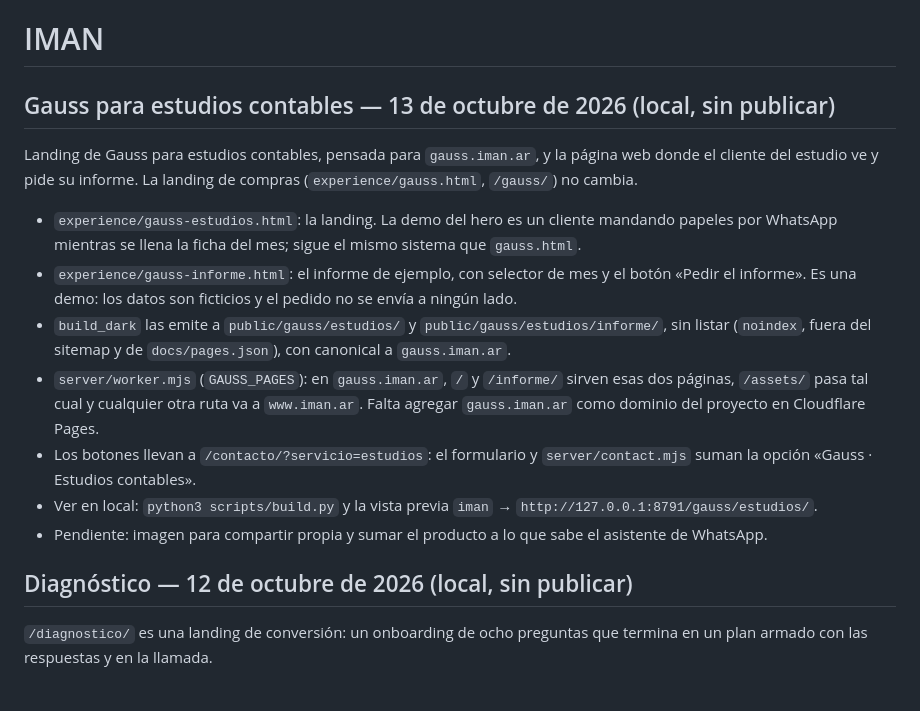
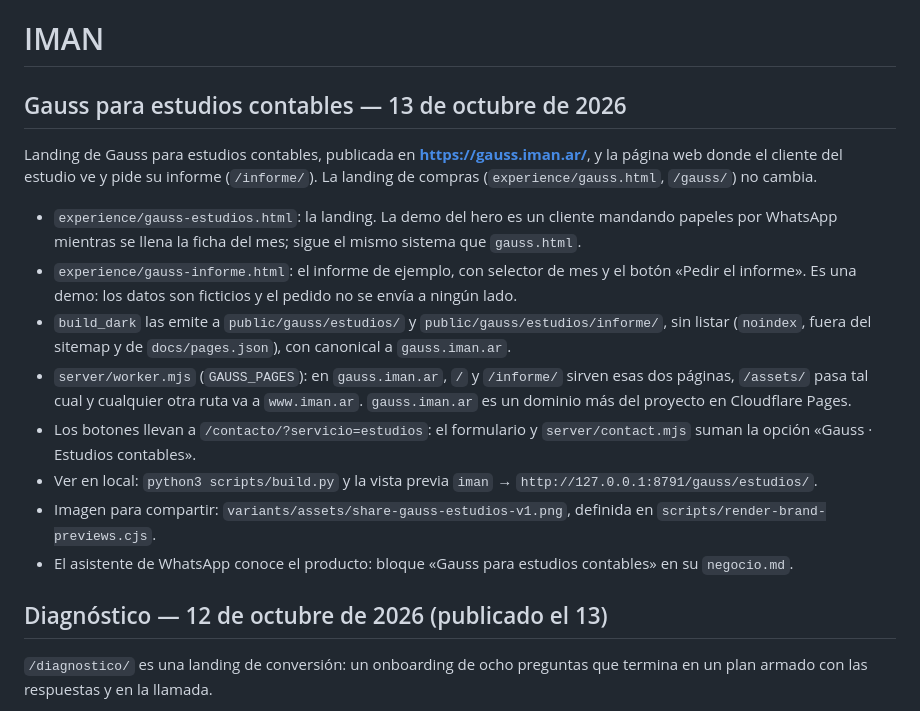
Before and after one commit to santiago-sonzini/iman-landings, a Markdown page: club/iman-unificado/README.md, the part around the change. Drawn GitHub-style.

Commit message:
Note in the README that Gauss for accounting firms and the diagnosis are live
Co-Authored-By: Claude Opus 5.5 <noreply@anthropic.com>

```diff
--- a/club/iman-unificado/README.md
+++ b/club/iman-unificado/README.md
@@ -1,18 +1,19 @@
 # IMAN
 
-## Gauss para estudios contables — 13 de octubre de 2026 (local, sin publicar)
+## Gauss para estudios contables — 13 de octubre de 2026
 
-Landing de Gauss para estudios contables, pensada para `gauss.iman.ar`, y la página web donde el cliente del estudio ve y pide su informe. La landing de compras (`experience/gauss.html`, `/gauss/`) no cambia.
+Landing de Gauss para estudios contables, publicada en **https://gauss.iman.ar/**, y la página web donde el cliente del estudio ve y pide su informe (`/informe/`). La landing de compras (`experience/gauss.html`, `/gauss/`) no cambia.
 
 - `experience/gauss-estudios.html`: la landing. La demo del hero es un cliente mandando papeles por WhatsApp mientras se llena la ficha del mes; sigue el mismo sistema que `gauss.html`.
 - `experience/gauss-informe.html`: el informe de ejemplo, con selector de mes y el botón «Pedir el informe». Es una demo: los datos son ficticios y el pedido no se envía a ningún lado.
 - `build_dark` las emite a `public/gauss/estudios/` y `public/gauss/estudios/informe/`, sin listar (`noindex`, fuera del sitemap y de `docs/pages.json`), con canonical a `gauss.iman.ar`.
-- `server/worker.mjs` (`GAUSS_PAGES`): en `gauss.iman.ar`, `/` y `/informe/` sirven esas dos páginas, `/assets/` pasa tal cual y cualquier otra ruta va a `www.iman.ar`. Falta agregar `gauss.iman.ar` como dominio del proyecto en Cloudflare Pages.
+- `server/worker.mjs` (`GAUSS_PAGES`): en `gauss.iman.ar`, `/` y `/informe/` sirven esas dos páginas, `/assets/` pasa tal cual y cualquier otra ruta va a `www.iman.ar`. `gauss.iman.ar` es un dominio más del proyecto en Cloudflare Pages.
 - Los botones llevan a `/contacto/?servicio=estudios`: el formulario y `server/contact.mjs` suman la opción «Gauss · Estudios contables».
 - Ver en local: `python3 scripts/build.py` y la vista previa `iman` → `http://127.0.0.1:8791/gauss/estudios/`.
-- Pendiente: imagen para compartir propia y sumar el producto a lo que sabe el asistente de WhatsApp.
+- Imagen para compartir: `variants/assets/share-gauss-estudios-v1.png`, definida en `scripts/render-brand-previews.cjs`.
+- El asistente de WhatsApp conoce el producto: bloque «Gauss para estudios contables» en su `negocio.md`.
 
-## Diagnóstico — 12 de octubre de 2026 (local, sin publicar)
+## Diagnóstico — 12 de octubre de 2026 (publicado el 13)
 
 `/diagnostico/` es una landing de conversión: un onboarding de ocho preguntas que termina en un plan armado con las respuestas y en la llamada.
 
```
